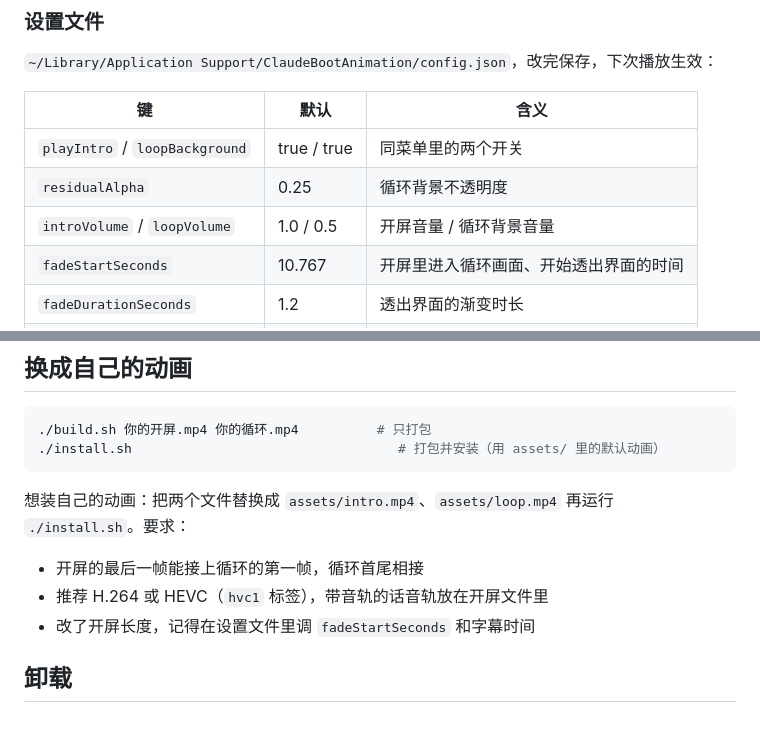
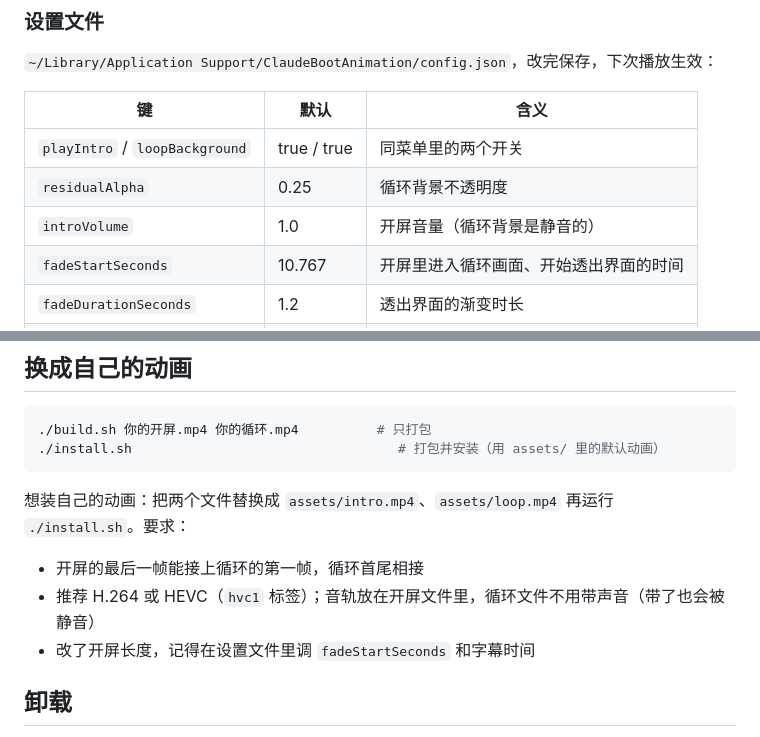
Before and after one commit to LJZ-Anonymity/ai-boot-animations, a Markdown page: claude/README.md, 2 parts joined by grey strips. Drawn GitHub-style.

```diff
--- a/claude/README.md
+++ b/claude/README.md
@@ -70,7 +69,7 @@ cd ai-boot-animations/claude
 |---|---|---|
 | `playIntro` / `loopBackground` | true / true | 同菜单里的两个开关 |
 | `residualAlpha` | 0.25 | 循环背景不透明度 |
-| `introVolume` / `loopVolume` | 1.0 / 0.5 | 开屏音量 / 循环背景音量 |
+| `introVolume` | 1.0 | 开屏音量（循环背景是静音的） |
 | `fadeStartSeconds` | 10.767 | 开屏里进入循环画面、开始透出界面的时间 |
 | `fadeDurationSeconds` | 1.2 | 透出界面的渐变时长 |
 | `showSubtitles` | true | 是否显示字幕 |
@@ -88,7 +87,7 @@ cd ai-boot-animations/claude
 想装自己的动画：把两个文件替换成 `assets/intro.mp4`、`assets/loop.mp4` 再运行 `./install.sh`。要求：
 
 - 开屏的最后一帧能接上循环的第一帧，循环首尾相接
-- 推荐 H.264 或 HEVC（`hvc1` 标签），带音轨的话音轨放在开屏文件里
+- 推荐 H.264 或 HEVC（`hvc1` 标签）；音轨放在开屏文件里，循环文件不用带声音（带了也会被静音）
 - 改了开屏长度，记得在设置文件里调 `fadeStartSeconds` 和字幕时间
 
 ## 卸载
```
Also changed, not shown: other parts of claude/README.md (+5 -6 lines), README.md (+2 -2 lines), claude/docs/menu.png, claude/docs/settings.png, 3 other files.
